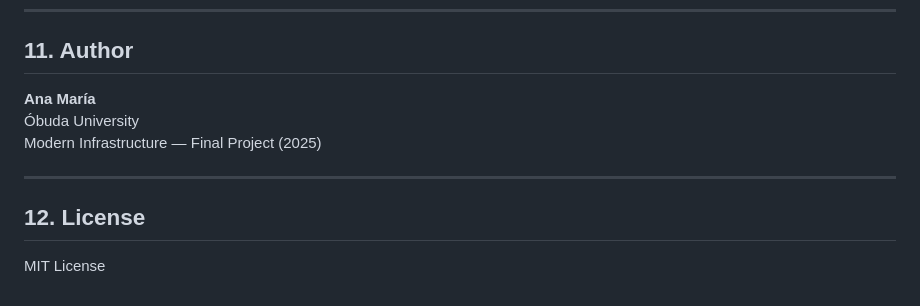
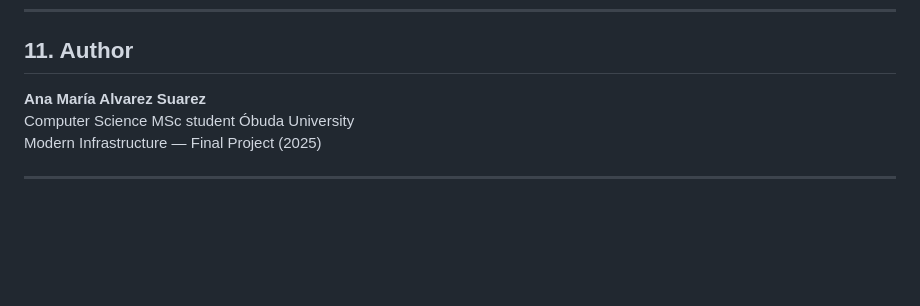
Before and after one commit to anamaria-st/FinalProjectInfrastructure, a Markdown page: README.md, the part around the change. GitHub-like rendering; blank space fills up the shorter version.

```diff
--- a/README.md
+++ b/README.md
@@ -190,11 +190,9 @@ Tests include:
 ---
 
 ## 11. Author
-**Ana María**
+**Ana María Alvarez Suarez**
+Computer Science MSc student
 Óbuda University
 Modern Infrastructure — Final Project (2025)
 
 ---
-
-## 12. License
-MIT License
```
